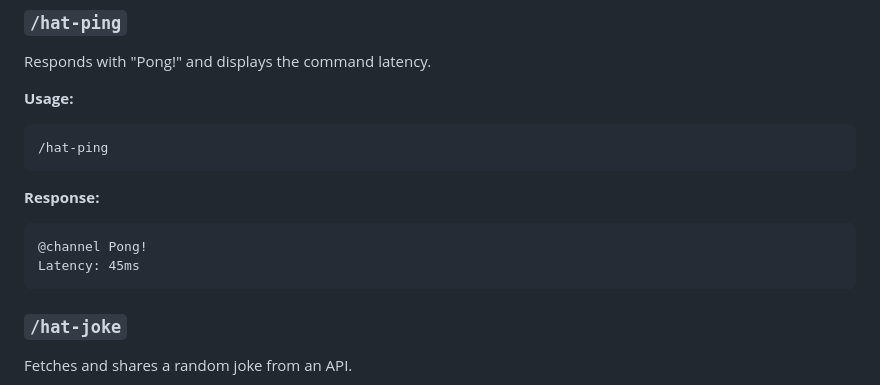
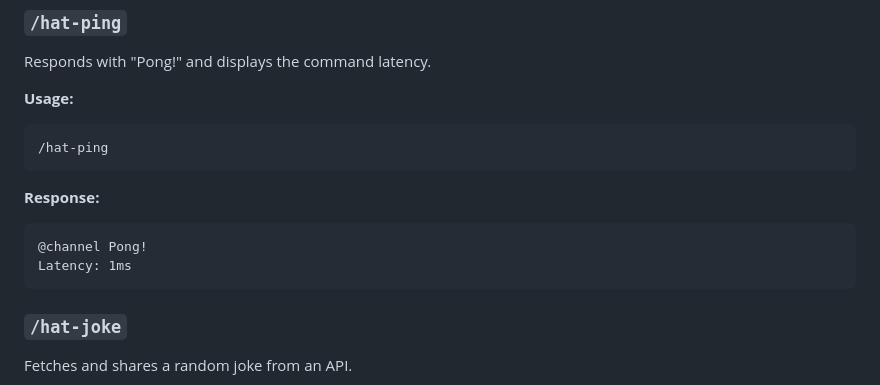
Before and after one commit to HammaadKhawja/Slack-Channel-Bot, a Markdown page: README.md, the part around the change. Drawn GitHub-style.

````diff
--- a/README.md
+++ b/README.md
@@ -23,7 +23,7 @@ Responds with "Pong!" and displays the command latency.
 **Response:**
 ```
 @channel Pong!
-Latency: 45ms
+Latency: 1ms
 ```
 
 ### `/hat-joke`
````
